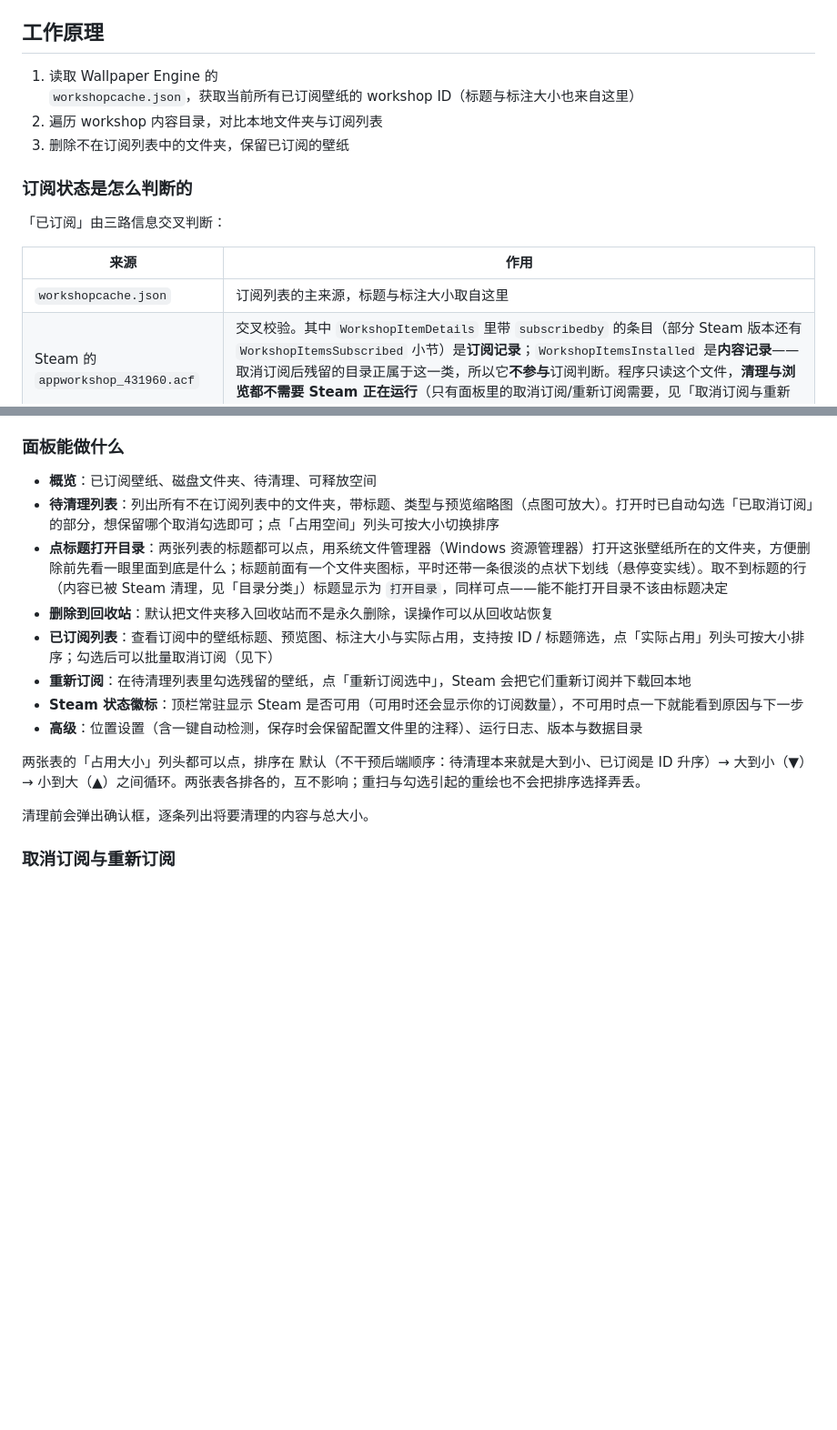
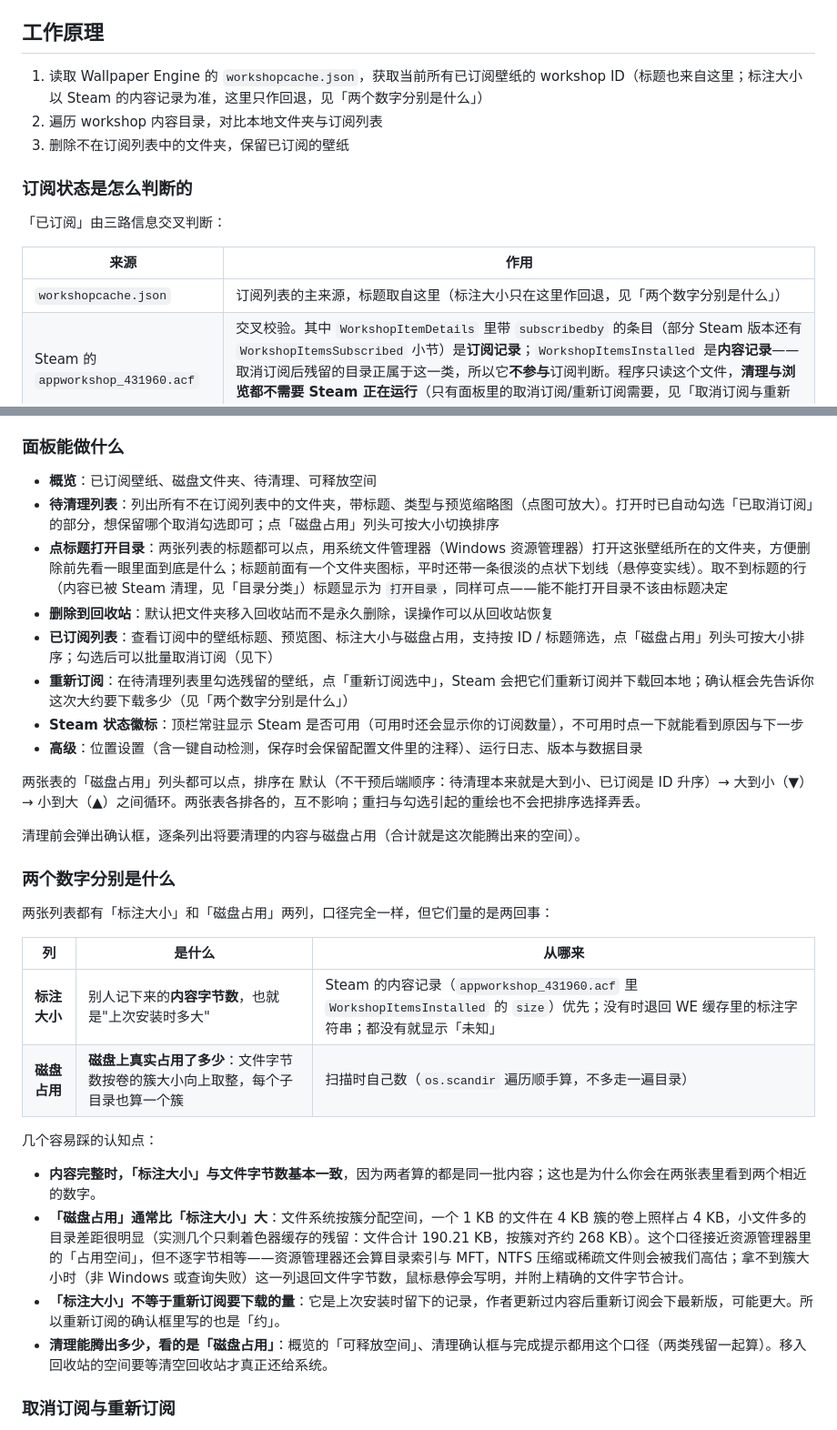
Before and after one commit to halfaradish/wallpaper-cleaner, a Markdown page: README.md, 2 parts joined by grey strips. Shown at 91% size. Drawn GitHub-style; blank space fills up the shorter version.

Commit message:
docs: 新增「两个数字分别是什么」一节
讲清「标注大小」与「磁盘占用」的来源与差别，并点明几个容易踩的地方：磁盘占用通常比标注大（小文件按簇对齐）、但不与资源管理器逐字节相等、标注大小不等于重新订阅要下的量、清理能腾多少看的是磁盘占用。工作原理与面板能力清单里同步改口径。

```diff
--- a/README.md
+++ b/README.md
@@ -36,7 +36,7 @@
 
 ## 工作原理
 
-1. 读取 Wallpaper Engine 的 `workshopcache.json`，获取当前所有已订阅壁纸的 workshop ID（标题与标注大小也来自这里）
+1. 读取 Wallpaper Engine 的 `workshopcache.json`，获取当前所有已订阅壁纸的 workshop ID（标题也来自这里；标注大小以 Steam 的内容记录为准，这里只作回退，见「两个数字分别是什么」）
 2. 遍历 workshop 内容目录，对比本地文件夹与订阅列表
 3. 删除不在订阅列表中的文件夹，保留已订阅的壁纸
 
@@ -46,7 +46,7 @@
 
 | 来源 | 作用 |
 |------|------|
-| `workshopcache.json` | 订阅列表的主来源，标题与标注大小取自这里 |
+| `workshopcache.json` | 订阅列表的主来源，标题取自这里（标注大小只在这里作回退，见「两个数字分别是什么」） |
 | Steam 的 `appworkshop_431960.acf` | 交叉校验。其中 `WorkshopItemDetails` 里带 `subscribedby` 的条目（部分 Steam 版本还有 `WorkshopItemsSubscribed` 小节）是**订阅记录**；`WorkshopItemsInstalled` 是**内容记录**——取消订阅后残留的目录正属于这一类，所以它**不参与**订阅判断。程序只读这个文件，**清理与浏览都不需要 Steam 正在运行**（只有面板里的取消订阅/重新订阅需要，见「取消订阅与重新订阅」） |
 | 目录里内容的修改时间 | 兜底：内容在 30 分钟内被改动过的目录先不删，避免碰到还在下载的壁纸（Steam 记录已写明内容装完的不受此限）。看的是目录里文件的时间而不是目录自身的 mtime——Steam 删除内容时也会刷新目录 mtime |
 
@@ -71,17 +71,33 @@ python wallpaper-cleaner.py --desktop    # 桌面窗口模式（需 pywebview）
 ### 面板能做什么
 
 - **概览**：已订阅壁纸、磁盘文件夹、待清理、可释放空间
-- **待清理列表**：列出所有不在订阅列表中的文件夹，带标题、类型与预览缩略图（点图可放大）。打开时已自动勾选「已取消订阅」的部分，想保留哪个取消勾选即可；点「占用空间」列头可按大小切换排序
+- **待清理列表**：列出所有不在订阅列表中的文件夹，带标题、类型与预览缩略图（点图可放大）。打开时已自动勾选「已取消订阅」的部分，想保留哪个取消勾选即可；点「磁盘占用」列头可按大小切换排序
 - **点标题打开目录**：两张列表的标题都可以点，用系统文件管理器（Windows 资源管理器）打开这张壁纸所在的文件夹，方便删除前先看一眼里面到底是什么；标题前面有一个文件夹图标，平时还带一条很淡的点状下划线（悬停变实线）。取不到标题的行（内容已被 Steam 清理，见「目录分类」）标题显示为 `打开目录`，同样可点——能不能打开目录不该由标题决定
 - **删除到回收站**：默认把文件夹移入回收站而不是永久删除，误操作可以从回收站恢复
-- **已订阅列表**：查看订阅中的壁纸标题、预览图、标注大小与实际占用，支持按 ID / 标题筛选，点「实际占用」列头可按大小排序；勾选后可以批量取消订阅（见下）
-- **重新订阅**：在待清理列表里勾选残留的壁纸，点「重新订阅选中」，Steam 会把它们重新订阅并下载回本地
+- **已订阅列表**：查看订阅中的壁纸标题、预览图、标注大小与磁盘占用，支持按 ID / 标题筛选，点「磁盘占用」列头可按大小排序；勾选后可以批量取消订阅（见下）
+- **重新订阅**：在待清理列表里勾选残留的壁纸，点「重新订阅选中」，Steam 会把它们重新订阅并下载回本地；确认框会先告诉你这次大约要下载多少（见「两个数字分别是什么」）
 - **Steam 状态徽标**：顶栏常驻显示 Steam 是否可用（可用时还会显示你的订阅数量），不可用时点一下就能看到原因与下一步
 - **高级**：位置设置（含一键自动检测，保存时会保留配置文件里的注释）、运行日志、版本与数据目录
 
-两张表的「占用大小」列头都可以点，排序在 默认（不干预后端顺序：待清理本来就是大到小、已订阅是 ID 升序）→ 大到小（▼）→ 小到大（▲）之间循环。两张表各排各的，互不影响；重扫与勾选引起的重绘也不会把排序选择弄丢。
+两张表的「磁盘占用」列头都可以点，排序在 默认（不干预后端顺序：待清理本来就是大到小、已订阅是 ID 升序）→ 大到小（▼）→ 小到大（▲）之间循环。两张表各排各的，互不影响；重扫与勾选引起的重绘也不会把排序选择弄丢。
 
-清理前会弹出确认框，逐条列出将要清理的内容与总大小。
+清理前会弹出确认框，逐条列出将要清理的内容与磁盘占用（合计就是这次能腾出来的空间）。
+
+### 两个数字分别是什么
+
+两张列表都有「标注大小」和「磁盘占用」两列，口径完全一样，但它们量的是两回事：
+
+| 列 | 是什么 | 从哪来 |
+|----|--------|--------|
+| **标注大小** | 别人记下来的**内容字节数**，也就是"上次安装时多大" | Steam 的内容记录（`appworkshop_431960.acf` 里 `WorkshopItemsInstalled` 的 `size`）优先；没有时退回 WE 缓存里的标注字符串；都没有就显示「未知」 |
+| **磁盘占用** | **磁盘上真实占用了多少**：文件字节数按卷的簇大小向上取整，每个子目录也算一个簇 | 扫描时自己数（`os.scandir` 遍历顺手算，不多走一遍目录） |
+
+几个容易踩的认知点：
+
+- **内容完整时，「标注大小」与文件字节数基本一致**，因为两者算的都是同一批内容；这也是为什么你会在两张表里看到两个相近的数字。
+- **「磁盘占用」通常比「标注大小」大**：文件系统按簇分配空间，一个 1 KB 的文件在 4 KB 簇的卷上照样占 4 KB，小文件多的目录差距很明显（实测几个只剩着色器缓存的残留：文件合计 190.21 KB，按簇对齐约 268 KB）。这个口径接近资源管理器里的「占用空间」，但不逐字节相等——资源管理器还会算目录索引与 MFT，NTFS 压缩或稀疏文件则会被我们高估；拿不到簇大小时（非 Windows 或查询失败）这一列退回文件字节数，鼠标悬停会写明，并附上精确的文件字节合计。
+- **「标注大小」不等于重新订阅要下载的量**：它是上次安装时留下的记录，作者更新过内容后重新订阅会下最新版，可能更大。所以重新订阅的确认框里写的也是「约」。
+- **清理能腾出多少，看的是「磁盘占用」**：概览的「可释放空间」、清理确认框与完成提示都用这个口径（两类残留一起算）。移入回收站的空间要等清空回收站才真正还给系统。
 
 ### 取消订阅与重新订阅
 
```
